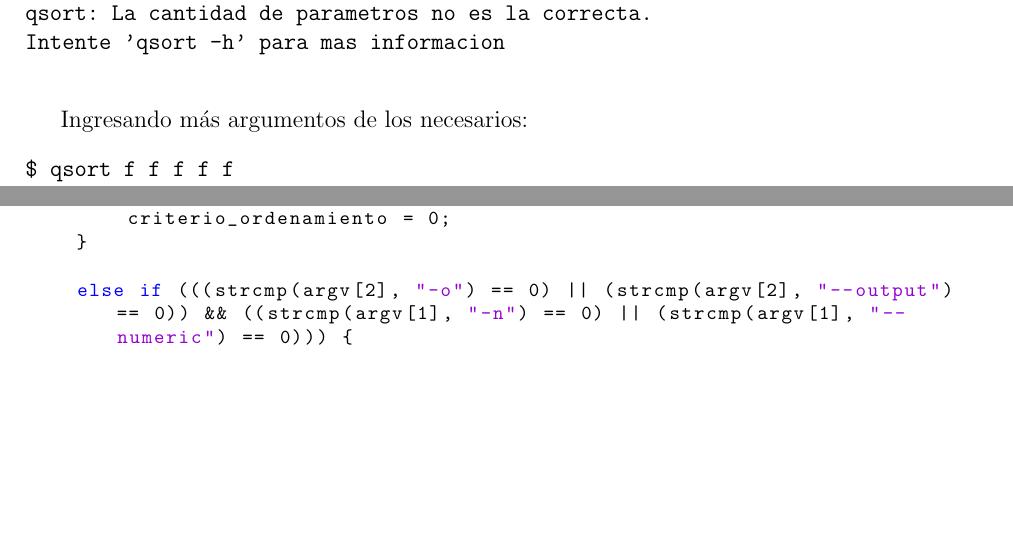
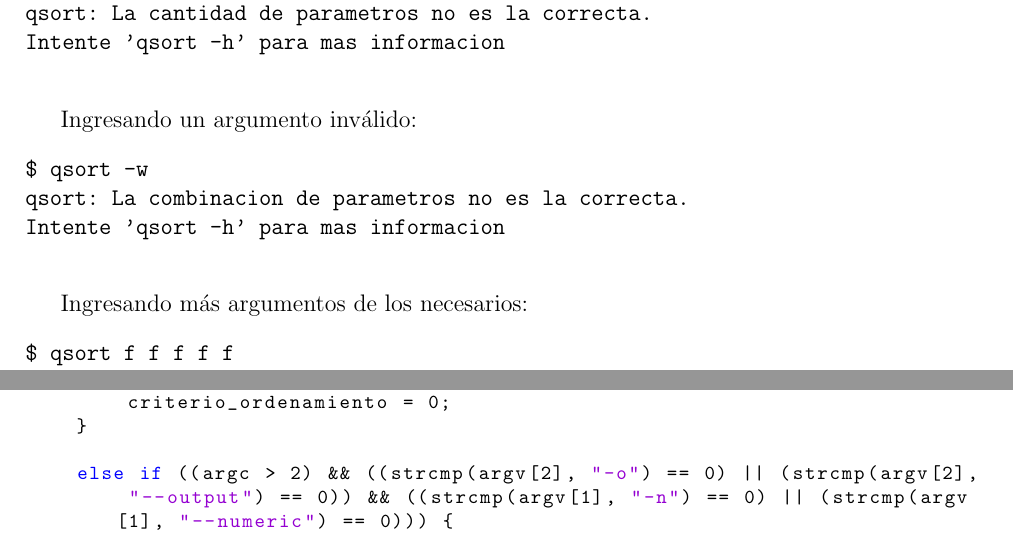
Before and after one commit to lucasmedrano/organizacion-de-computadoras, a LaTeX paper (tp1/informe/TP1.tex): two parts of pages 8 and 13 of 14, joined at a grey line, cut so that both start at the same text, the shorter picture padded with empty space. Compiled offline with pdfLaTeX.

Commit message:
Agrega caso de prueba y actualiza código
Agrega caso de prueba revisado para el ingreso de sólo un argumento luego de qsort
Actualiza el código en la parte que verifica los argumentos:
	Ahora reconoce argumentos inválidos cuando es sólo uno luego de qsort

```diff
--- a/tp1/informe/TP1.tex
+++ b/tp1/informe/TP1.tex
@@ -135,6 +135,13 @@ breaklines=true
 	\begin{verbatim}
 $ qsort
 qsort: La cantidad de parametros no es la correcta.
+Intente 'qsort -h' para mas informacion
+	\end{verbatim}
+
+	Ingresando un argumento inválido:
+	\begin{verbatim}
+$ qsort -w
+qsort: La combinacion de parametros no es la correcta.
 Intente 'qsort -h' para mas informacion
 	\end{verbatim}
 
@@ -357,7 +365,7 @@ int main(int argc, char *argv[]){
         criterio_ordenamiento = 0;
     }
 
-    else if (((strcmp(argv[2], "-o") == 0) || (strcmp(argv[2], "--output") == 0)) && ((strcmp(argv[1], "-n") == 0) || (strcmp(argv[1], "--numeric") == 0))) {
+    else if ((argc > 2) && ((strcmp(argv[2], "-o") == 0) || (strcmp(argv[2], "--output") == 0)) && ((strcmp(argv[1], "-n") == 0) || (strcmp(argv[1], "--numeric") == 0))) {
         if (argc != 5) mostrar_error_y_salir(mensaje_error_cantidad_parametros, salida_error_parametros);
         nro_archivo_entrada = 4;
         nro_archivo_salida = 3;
```
Also changed, not shown: tp1/informe/TP1.pdf, tp1/informe/TP1.tex (1 more changed lines), 4 other files.
